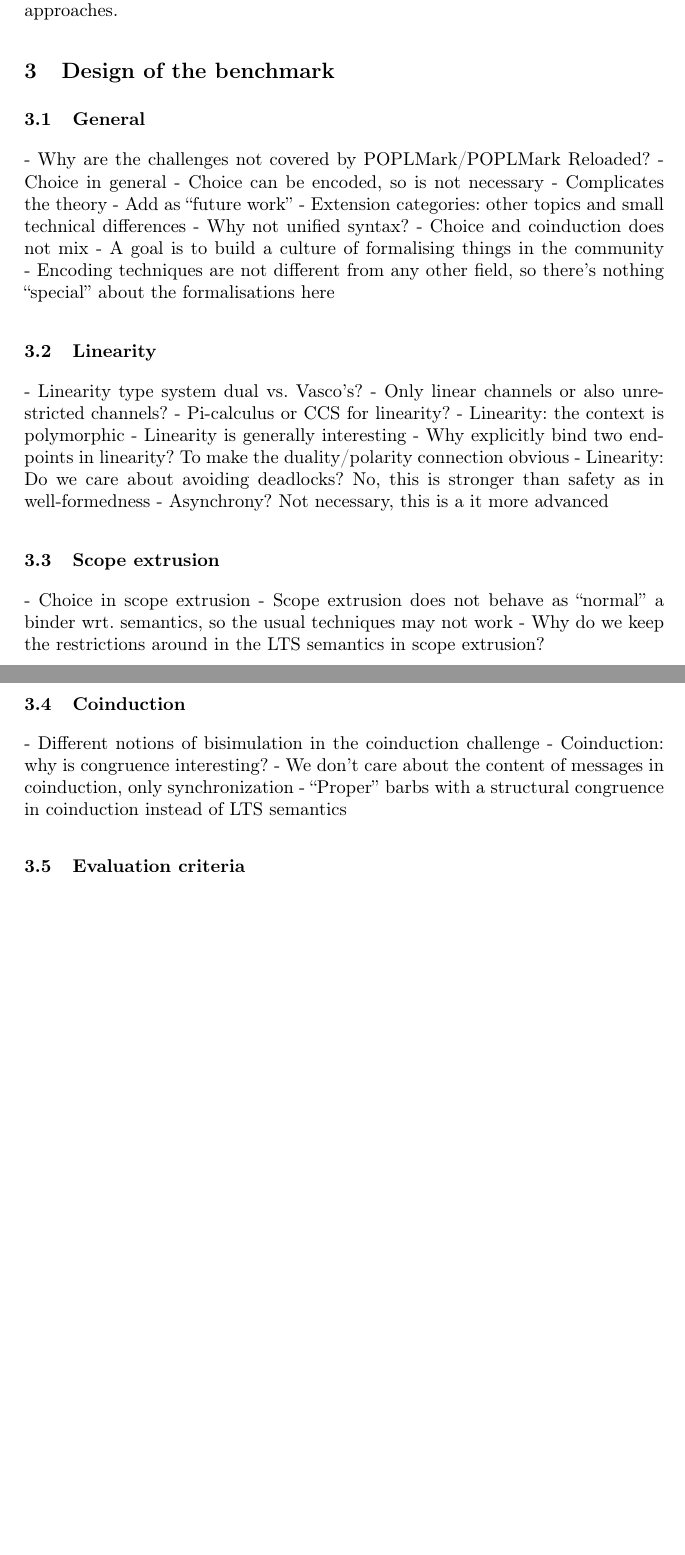
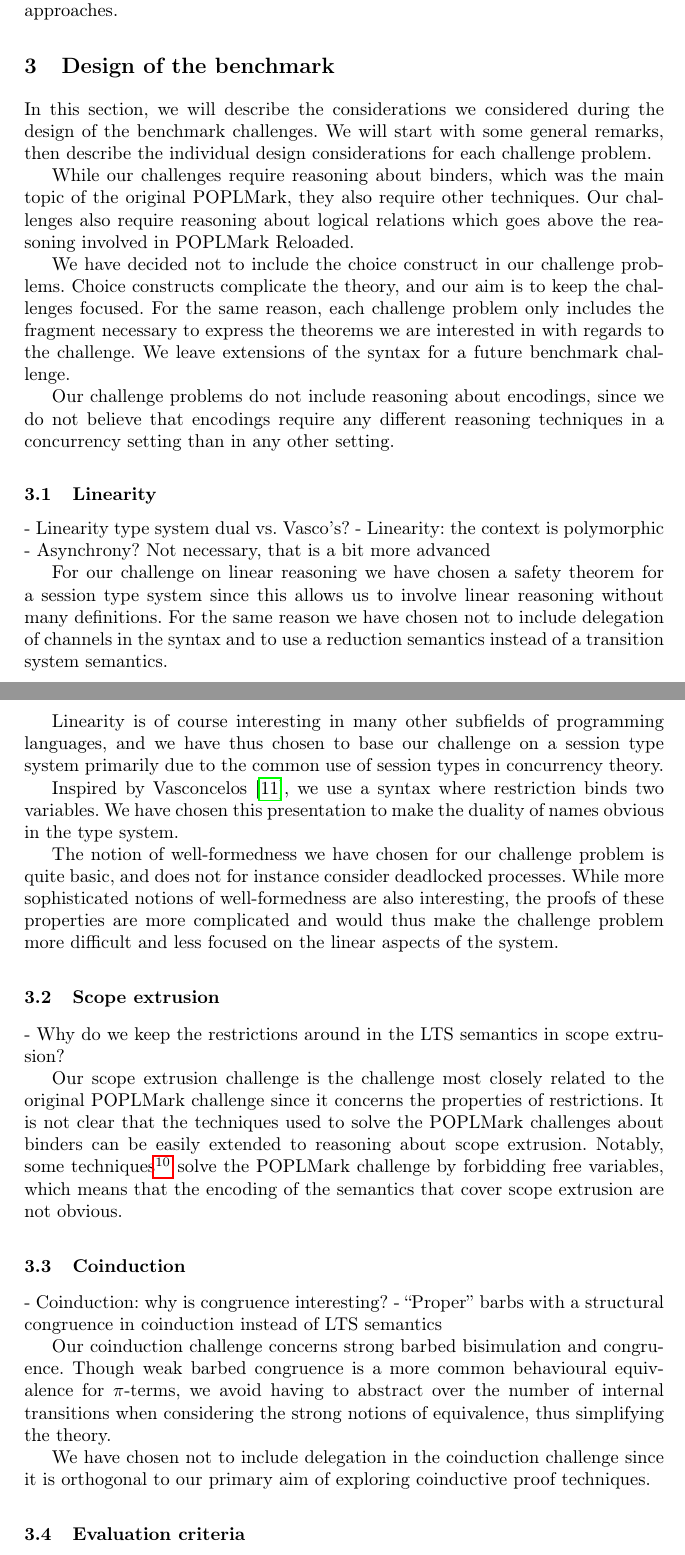
Before and after one commit to concurrentbenchmark/concurrentbenchmark, a LaTeX paper (paper/paper.tex): two parts of pages 4 and 5 of 20, joined at a grey line, cut so that both start at the same text, the shorter picture padded with empty space. Compiled offline with pdfLaTeX.

Commit message:
Add some points to the design discussion.

```diff
--- a/paper/paper.tex
+++ b/paper/paper.tex
@@ -197,38 +197,50 @@ The proof involves reasoning coinductively about the infinite behaviours of the
 We invite anyone interested to send us solutions to the challenge problems and to publish experience reports detailing the advantages and disadvantages of their approaches.
 
 \section{Design of the benchmark}\label{sec:design-discussion}
-\subsection{General}
-- Why are the challenges not covered by POPLMark/POPLMark Reloaded?
-- Choice in general
-  - Choice can be encoded, so is not necessary
-  - Complicates the theory
-  - Add as ``future work''
-- Extension categories: other topics and small technical differences
-- Why not unified syntax?
-  - Choice and coinduction does not mix
-- A goal is to build a culture of formalising things in the community
-- Encoding techniques are not different from any other field, so there's nothing ``special'' about the formalisations here
+In this section, we will describe the considerations we considered during the design of the benchmark challenges.
+We will start with some general remarks, then describe the individual design considerations for each challenge problem.
+
+While our challenges require reasoning about binders, which was the main topic of the original POPLMark, they also require other techniques.
+Our challenges also require reasoning about logical relations which goes above the reasoning involved in POPLMark Reloaded.
+
+We have decided not to include the choice construct in our challenge problems.
+Choice constructs complicate the theory, and our aim is to keep the challenges focused.
+For the same reason, each challenge problem only includes the fragment necessary to express the theorems we are interested in with regards to the challenge.
+We leave extensions of the syntax for a future benchmark challenge.
+
+Our challenge problems do not include reasoning about encodings, since we do not believe that encodings require any different reasoning techniques in a concurrency setting than in any other setting.
 
 \subsection{Linearity}
 - Linearity type system dual vs. Vasco's?
-- Only linear channels or also unrestricted channels?
-- Pi-calculus or CCS for linearity?
 - Linearity: the context is polymorphic
-- Linearity is generally interesting
-- Why explicitly bind two endpoints in linearity? To make the duality/polarity connection obvious
-- Linearity: Do we care about avoiding deadlocks? No, this is stronger than safety as in well-formedness
-- Asynchrony? Not necessary, this is a it more advanced
+- Asynchrony? Not necessary, that is a bit more advanced
+
+For our challenge on linear reasoning we have chosen a safety theorem for a session type system since this allows us to involve linear reasoning without many definitions.
+For the same reason we have chosen not to include delegation of channels in the syntax and to use a reduction semantics instead of a transition system semantics.
+
+Linearity is of course interesting in many other subfields of programming languages, and we have thus chosen to base our challenge on a  session type system primarily due to the common use of session types in concurrency theory.
+
+Inspired by Vasconcelos~\cite{Vasconcelos2012}, we use a syntax where restriction binds two variables.
+We have chosen this presentation to make the duality of names obvious in the type system.
+
+The notion of well-formedness we have chosen for our challenge problem is quite basic, and does not for instance consider deadlocked processes.
+While more sophisticated notions of well-formedness are also interesting, the proofs of these properties are more complicated and would thus make the challenge problem more difficult and less focused on the linear aspects of the system.
 
 \subsection{Scope extrusion}
-- Choice in scope extrusion
-- Scope extrusion does not behave as ``normal'' a binder wrt. semantics, so the usual techniques may not work
 - Why do we keep the restrictions around in the LTS semantics in scope extrusion?
 
+Our scope extrusion challenge is the challenge most closely related to the original POPLMark challenge since it concerns the properties of restrictions.
+It is not clear that the techniques used to solve the POPLMark challenges about binders can be easily extended to reasoning about scope extrusion.
+Notably, some techniques\footnote{which?} solve the POPLMark challenge by forbidding free variables, which means that the encoding of the semantics that cover scope extrusion are not obvious.
+
 \subsection{Coinduction}
-- Different notions of bisimulation in the coinduction challenge
 - Coinduction: why is congruence interesting?
-- We don't care about the content of messages in coinduction, only synchronization
 - ``Proper'' barbs with a structural congruence in coinduction instead of LTS semantics
+
+Our coinduction challenge concerns strong barbed bisimulation and congruence.
+Though weak barbed congruence is a more common behavioural equivalence for \(\pi\)-terms, we avoid having to abstract over the number of internal transitions when considering the strong notions of equivalence, thus simplifying the theory.
+
+We have chosen not to include delegation in the coinduction challenge since it is orthogonal to our primary aim of exploring coinductive proof techniques.
 
 \subsection{Evaluation criteria}
 We have identified three key aspects fundamental to mechanisations of concurrent calculi and designed our challenge problems to exercise these.
```
Also changed, not shown: references.bib (+11 -0 lines).
